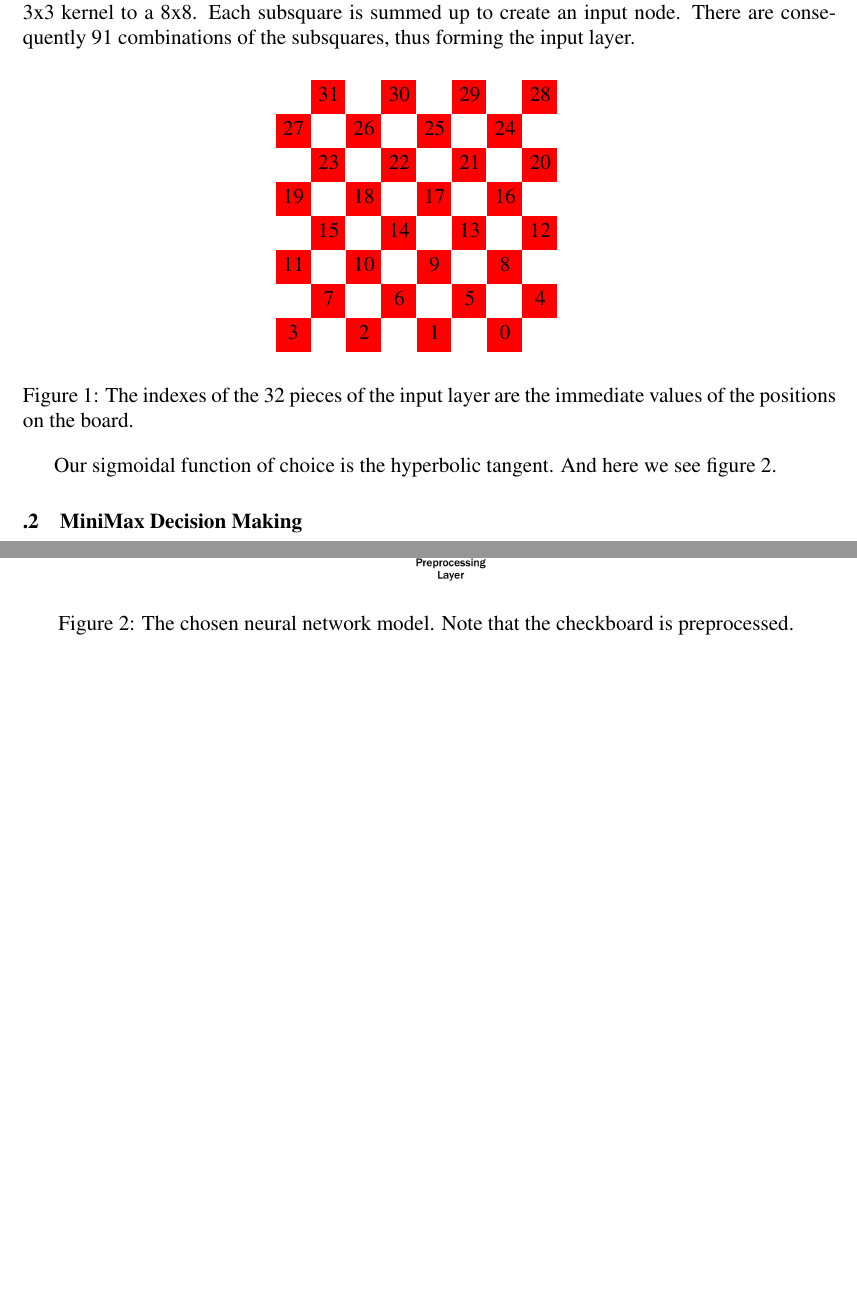
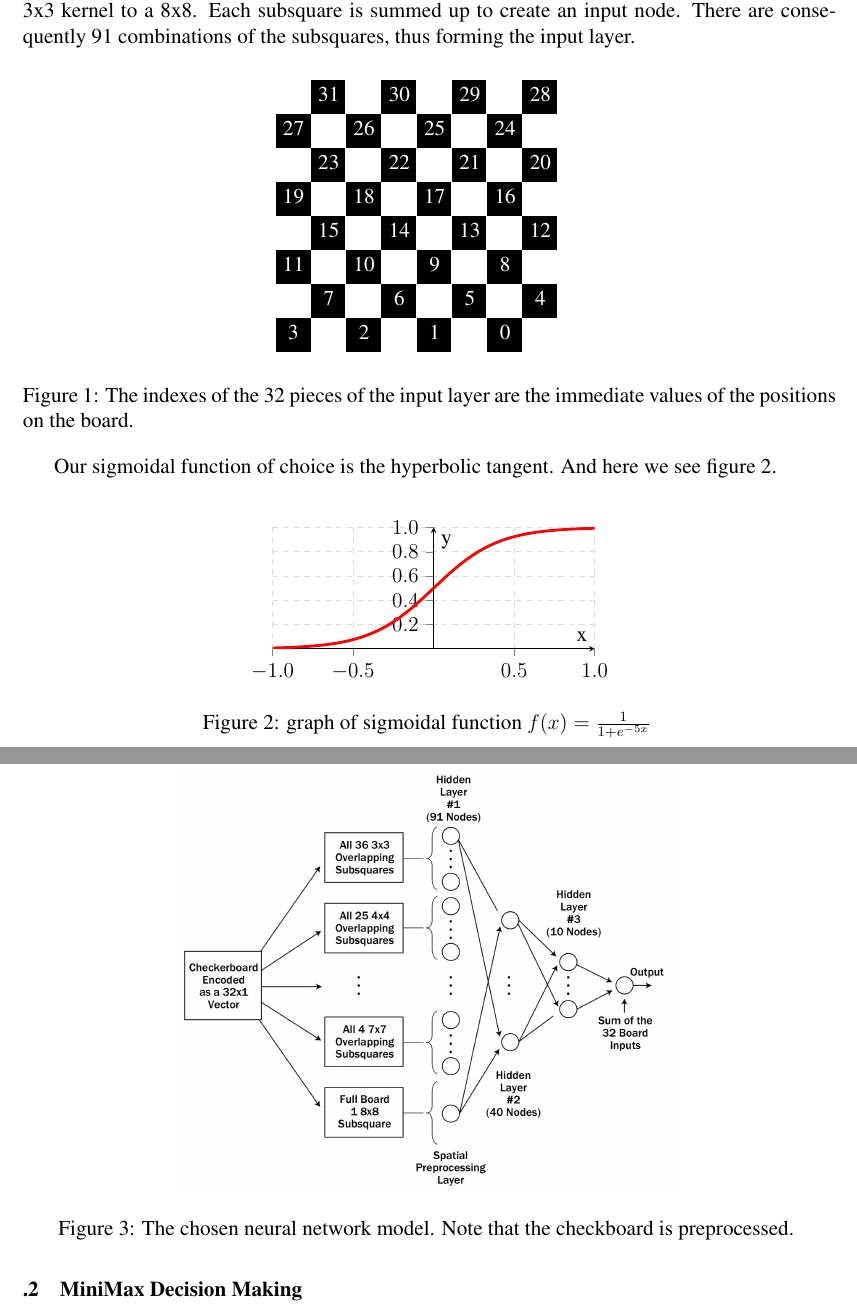
Before and after one commit to thien/slowpoke.txt, a LaTeX paper (Design Report/Latex Report/designpaper.tex): two parts of pages 5 and 6 of 9, joined at a grey line, cut so that both start at the same text, the shorter picture padded with empty space. Compiled offline with pdfLaTeX.

Commit message:
include graph of sigmoid function

```diff
--- a/Design Report/Latex Report/designpaper.tex
+++ b/Design Report/Latex Report/designpaper.tex
@@ -231,10 +230,9 @@ To create the input layer, we treat the checkboard into a 1D array, with the ind
     % \wh &     & \wh &     & \wh &     & \wh &     \\
     %     & \wh &     & \wh &     & \wh &     & \wh \\
     };
-
     \foreach \row in {1, ..., 8} {
       \foreach \col in {1, ..., 8} {
-        \pgfmathparse{Mod(\row + \col, 2) ? "red" : "white"}
+        \pgfmathparse{Mod(\row + \col, 2) ? "black" : "white"}
         \colorlet{squarebg}{\pgfmathresult}
         \fitandstyle[background]{(m-cell-\row-\col)}{fill = squarebg}
       }
@@ -245,8 +243,41 @@ To create the input layer, we treat the checkboard into a 1D array, with the ind
 \end{figure}
 
 
-Our sigmoidal function of choice is the hyperbolic tangent.  And here we see figure \ref{overflow}.
+Our sigmoidal function of choice is the hyperbolic tangent.  And here we see figure \ref{sigmoid}.
 
+\begin{figure}
+    \centering
+    \begin{tikzpicture}
+        \begin{axis}[
+            legend pos=north west,
+            axis x line=middle,
+            axis y line=middle,
+            x tick label style={/pgf/number format/fixed,
+                                /pgf/number format/fixed zerofill,
+                                /pgf/number format/precision=1},
+            y tick label style={/pgf/number format/fixed,
+                                /pgf/number format/fixed zerofill,
+                                /pgf/number format/precision=1},
+            grid = major,
+            width=8cm,
+            height=4cm,
+            grid style={dashed, gray!30},
+            xmin=-1,     % start the diagram at this x-coordinate
+            xmax= 1,    % end   the diagram at this x-coordinate
+            ymin= 0,     % start the diagram at this y-coordinate
+            ymax= 1,   % end   the diagram at this y-coordinate
+            %axis background/.style={fill=white},
+            xlabel=x,
+            ylabel=y,
+            tick align=outside,
+            enlargelimits=false]
+        % plot the stirling-formulae
+        \addplot[domain=-1:1, red, ultra thick,samples=500] {1/(1+exp(-5*x))};
+        % \addlegendentry{$f(x)=\frac{1}{1+e^{-5x}}$}
+        \end{axis}
+    \end{tikzpicture}
+    \caption{graph of sigmoidal function $f(x)=\frac{1}{1+e^{-5x}}$ \label{sigmoid}}
+\end{figure}
 
 \begin{figure}[ht!]
     \centering
```
Also changed, not shown: Design Report/Latex Report/designpaper.pdf, Design Report/Latex Report/designpaper.tex (5 more changed lines), 5 other files.
